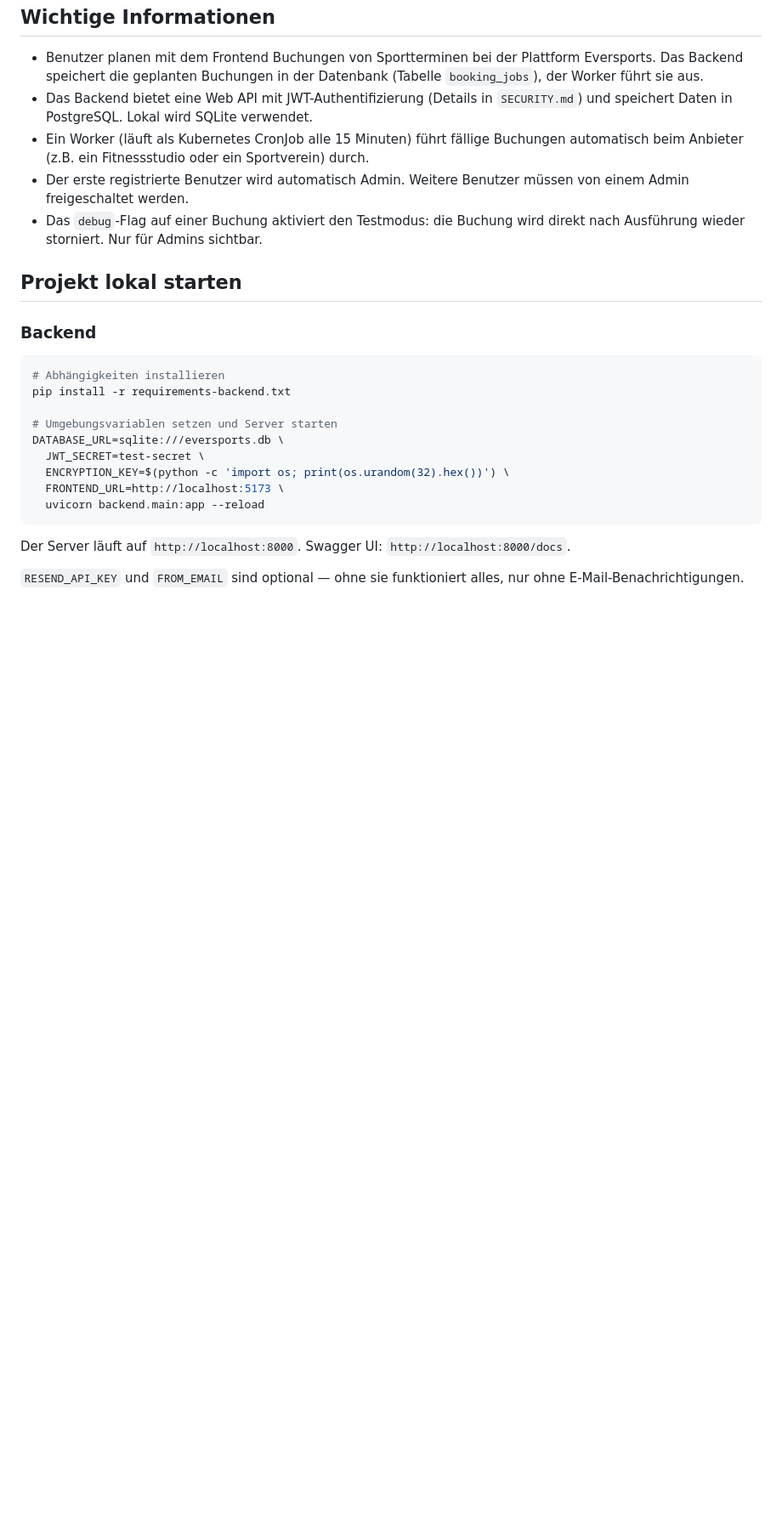
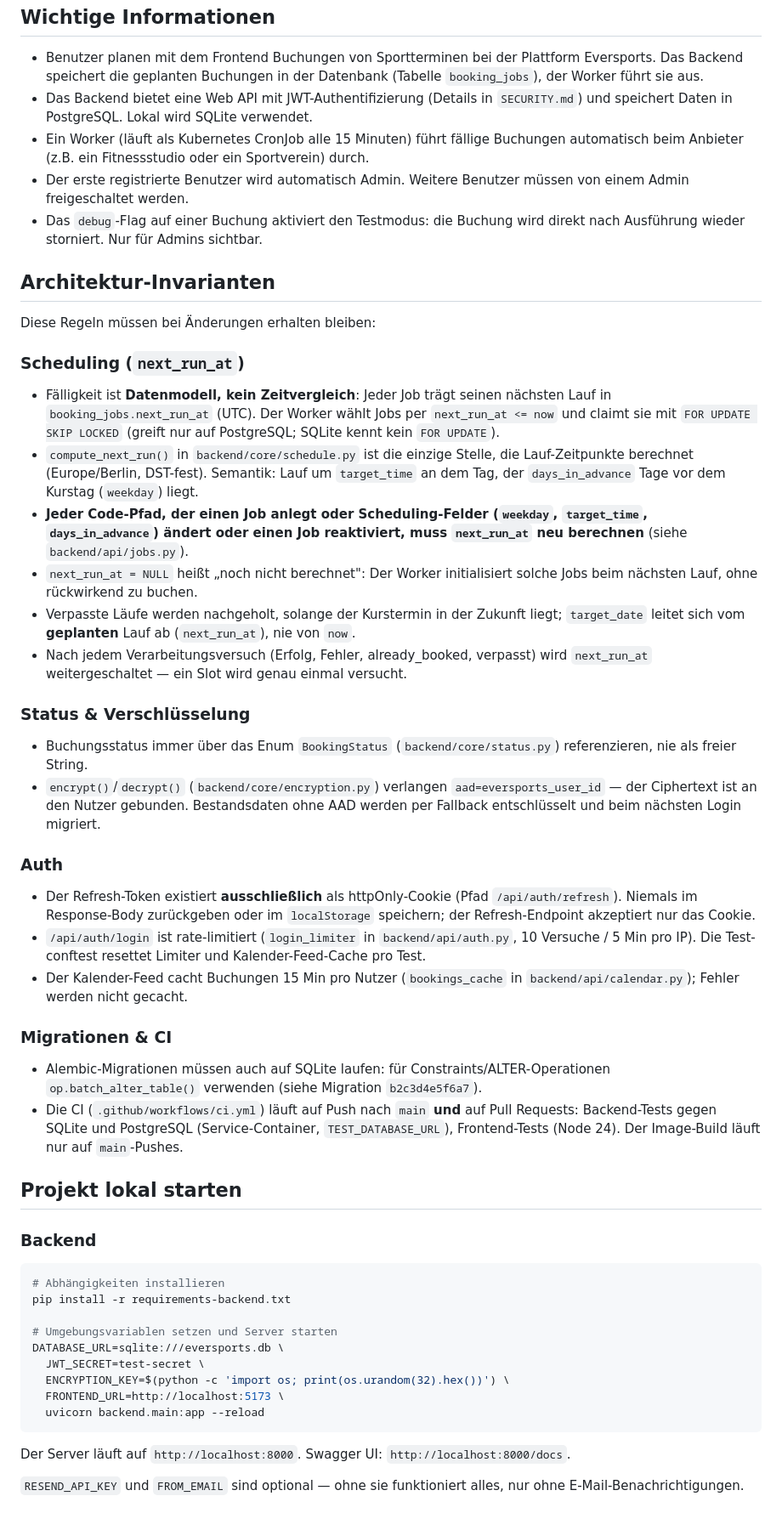
Before and after one commit to gerrited/Automate-Eversports-Bookings, a Markdown page: CLAUDE.md, the part around the change. Shown at 85% size. Drawn GitHub-style; blank space fills up the shorter version.

Commit message:
docs: Architektur-Invarianten für zukünftige Arbeit dokumentieren
next_run_at-Scheduling, BookingStatus-Enum, AAD-Verschlüsselung,
Cookie-only Refresh-Token, Rate-Limit/Caches, SQLite-kompatible
Migrationen und CI-Aufbau als verbindliche Invarianten in CLAUDE.md.

Co-Authored-By: Claude Fable 5 <noreply@anthropic.com>

```diff
--- a/CLAUDE.md
+++ b/CLAUDE.md
@@ -7,6 +7,35 @@
 * Ein Worker (läuft als Kubernetes CronJob alle 15 Minuten) führt fällige Buchungen automatisch beim Anbieter (z.B. ein Fitnessstudio oder ein Sportverein) durch.
 * Der erste registrierte Benutzer wird automatisch Admin. Weitere Benutzer müssen von einem Admin freigeschaltet werden.
 * Das `debug`-Flag auf einer Buchung aktiviert den Testmodus: die Buchung wird direkt nach Ausführung wieder storniert. Nur für Admins sichtbar.
+
+## Architektur-Invarianten
+
+Diese Regeln müssen bei Änderungen erhalten bleiben:
+
+### Scheduling (`next_run_at`)
+
+* Fälligkeit ist **Datenmodell, kein Zeitvergleich**: Jeder Job trägt seinen nächsten Lauf in `booking_jobs.next_run_at` (UTC). Der Worker wählt Jobs per `next_run_at <= now` und claimt sie mit `FOR UPDATE SKIP LOCKED` (greift nur auf PostgreSQL; SQLite kennt kein `FOR UPDATE`).
+* `compute_next_run()` in `backend/core/schedule.py` ist die einzige Stelle, die Lauf-Zeitpunkte berechnet (Europe/Berlin, DST-fest). Semantik: Lauf um `target_time` an dem Tag, der `days_in_advance` Tage vor dem Kurstag (`weekday`) liegt.
+* **Jeder Code-Pfad, der einen Job anlegt oder Scheduling-Felder (`weekday`, `target_time`, `days_in_advance`) ändert oder einen Job reaktiviert, muss `next_run_at` neu berechnen** (siehe `backend/api/jobs.py`).
+* `next_run_at = NULL` heißt „noch nicht berechnet": Der Worker initialisiert solche Jobs beim nächsten Lauf, ohne rückwirkend zu buchen.
+* Verpasste Läufe werden nachgeholt, solange der Kurstermin in der Zukunft liegt; `target_date` leitet sich vom **geplanten** Lauf ab (`next_run_at`), nie von `now`.
+* Nach jedem Verarbeitungsversuch (Erfolg, Fehler, already_booked, verpasst) wird `next_run_at` weitergeschaltet — ein Slot wird genau einmal versucht.
+
+### Status & Verschlüsselung
+
+* Buchungsstatus immer über das Enum `BookingStatus` (`backend/core/status.py`) referenzieren, nie als freier String.
+* `encrypt()`/`decrypt()` (`backend/core/encryption.py`) verlangen `aad=eversports_user_id` — der Ciphertext ist an den Nutzer gebunden. Bestandsdaten ohne AAD werden per Fallback entschlüsselt und beim nächsten Login migriert.
+
+### Auth
+
+* Der Refresh-Token existiert **ausschließlich** als httpOnly-Cookie (Pfad `/api/auth/refresh`). Niemals im Response-Body zurückgeben oder im `localStorage` speichern; der Refresh-Endpoint akzeptiert nur das Cookie.
+* `/api/auth/login` ist rate-limitiert (`login_limiter` in `backend/api/auth.py`, 10 Versuche / 5 Min pro IP). Die Test-conftest resettet Limiter und Kalender-Feed-Cache pro Test.
+* Der Kalender-Feed cacht Buchungen 15 Min pro Nutzer (`bookings_cache` in `backend/api/calendar.py`); Fehler werden nicht gecacht.
+
+### Migrationen & CI
+
+* Alembic-Migrationen müssen auch auf SQLite laufen: für Constraints/ALTER-Operationen `op.batch_alter_table()` verwenden (siehe Migration `b2c3d4e5f6a7`).
+* Die CI (`.github/workflows/ci.yml`) läuft auf Push nach `main` **und** auf Pull Requests: Backend-Tests gegen SQLite und PostgreSQL (Service-Container, `TEST_DATABASE_URL`), Frontend-Tests (Node 24). Der Image-Build läuft nur auf `main`-Pushes.
 
 ## Projekt lokal starten
 
```
